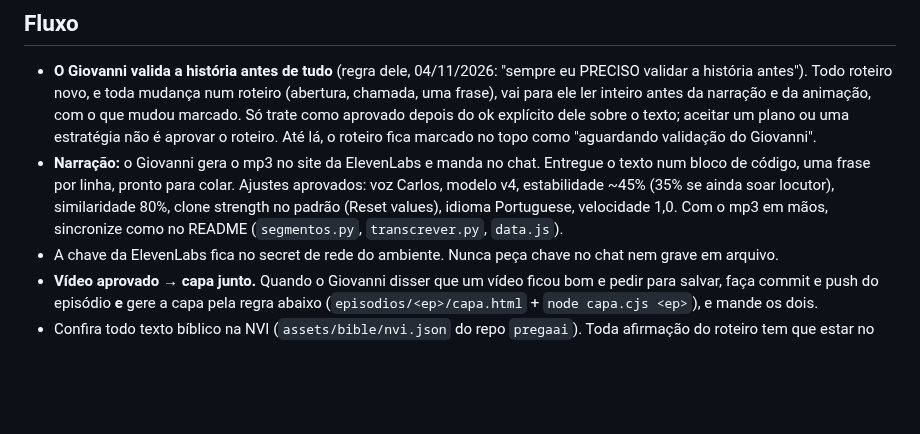
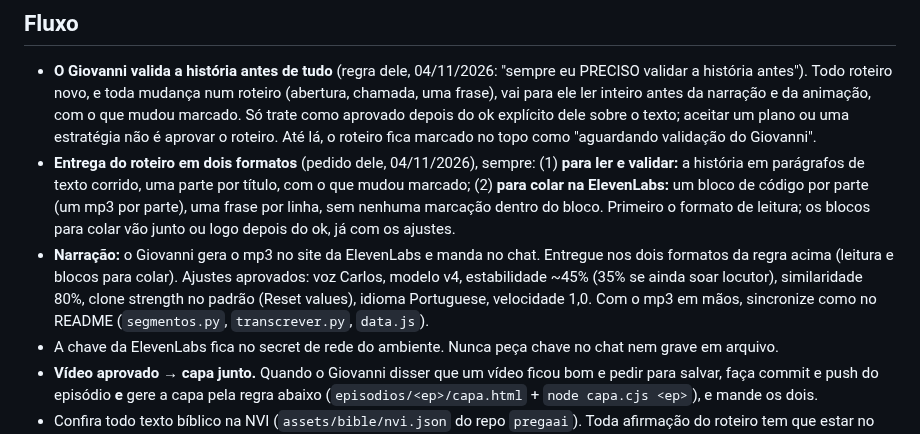
Before and after one commit to giovannicarvxlho/pregaai-videos, a Markdown page: CLAUDE.md, the part around the change. Drawn GitHub-style; blank space fills up the shorter version.

Commit message:
Regra: roteiro entregue em formato de leitura e em blocos para colar na ElevenLabs
Co-Authored-By: Claude Opus 5.5 <noreply@anthropic.com>
Claude-Session: https://claude.ai/code/session_01GZru4sc5YCpX2zEzhvaJtk

```diff
--- a/CLAUDE.md
+++ b/CLAUDE.md
@@ -5,7 +5,8 @@ Vídeos curtos do PregaAI para TikTok e Shorts. Como rodar e como montar um epis
 ## Fluxo
 
 - **O Giovanni valida a história antes de tudo** (regra dele, 04/11/2026: "sempre eu PRECISO validar a história antes"). Todo roteiro novo, e toda mudança num roteiro (abertura, chamada, uma frase), vai para ele ler inteiro antes da narração e da animação, com o que mudou marcado. Só trate como aprovado depois do ok explícito dele sobre o texto; aceitar um plano ou uma estratégia não é aprovar o roteiro. Até lá, o roteiro fica marcado no topo como "aguardando validação do Giovanni".
-- **Narração:** o Giovanni gera o mp3 no site da ElevenLabs e manda no chat. Entregue o texto num bloco de código, uma frase por linha, pronto para colar. Ajustes aprovados: voz Carlos, modelo v4, estabilidade ~45% (35% se ainda soar locutor), similaridade 80%, clone strength no padrão (Reset values), idioma Portuguese, velocidade 1,0. Com o mp3 em mãos, sincronize como no README (`segmentos.py`, `transcrever.py`, `data.js`).
+- **Entrega do roteiro em dois formatos** (pedido dele, 04/11/2026), sempre: (1) **para ler e validar:** a história em parágrafos de texto corrido, uma parte por título, com o que mudou marcado; (2) **para colar na ElevenLabs:** um bloco de código por parte (um mp3 por parte), uma frase por linha, sem nenhuma marcação dentro do bloco. Primeiro o formato de leitura; os blocos para colar vão junto ou logo depois do ok, já com os ajustes.
+- **Narração:** o Giovanni gera o mp3 no site da ElevenLabs e manda no chat. Entregue nos dois formatos da regra acima (leitura e blocos para colar). Ajustes aprovados: voz Carlos, modelo v4, estabilidade ~45% (35% se ainda soar locutor), similaridade 80%, clone strength no padrão (Reset values), idioma Portuguese, velocidade 1,0. Com o mp3 em mãos, sincronize como no README (`segmentos.py`, `transcrever.py`, `data.js`).
 - A chave da ElevenLabs fica no secret de rede do ambiente. Nunca peça chave no chat nem grave em arquivo.
 - **Vídeo aprovado → capa junto.** Quando o Giovanni disser que um vídeo ficou bom e pedir para salvar, faça commit e push do episódio **e** gere a capa pela regra abaixo (`episodios/<ep>/capa.html` + `node capa.cjs <ep>`), e mande os dois.
 - Confira todo texto bíblico na NVI (`assets/bible/nvi.json` do repo `pregaai`). Toda afirmação do roteiro tem que estar no texto. Se for inferência, escreva de um jeito que não afirme mais do que a Bíblia diz.
```
